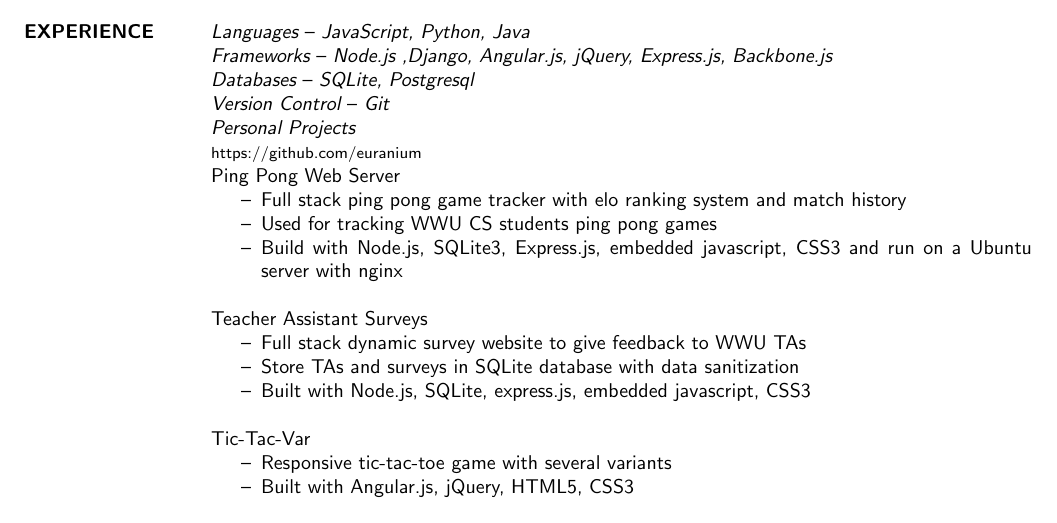
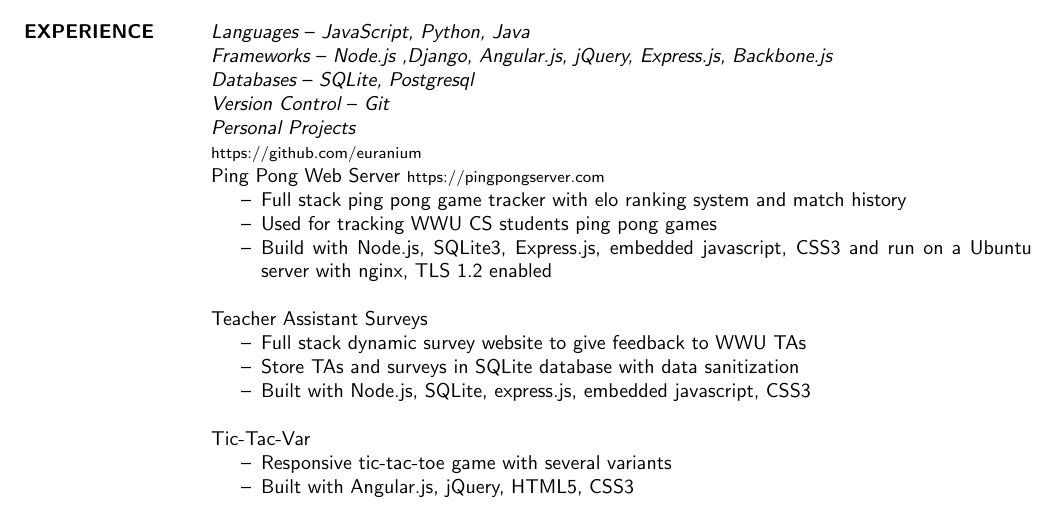
Before and after one commit to euranium/Resume, a LaTeX CV (Rainier_Harvey_Resume.tex): part of the page, cut so that both start at the same text. The pictures show the PDF file Rainier_Harvey_Resume.pdf that the author committed with the source.

Commit message:
added project url

```diff
--- a/Rainier_Harvey_Resume.tex
+++ b/Rainier_Harvey_Resume.tex
@@ -33,11 +33,11 @@
 	{\sl Version Control} -- {\sl Git}\\
 	{\sl Personal Projects}\\
 	{\footnotesize https://github.com/euranium}\\
-	Ping Pong Web Server
-	\begin{itemize} \itemsep -2pt
+	Ping Pong Web Server {\footnotesize https://pingpongserver.com}
+\begin{itemize}\itemsep -2pt
 		\item Full stack ping pong game tracker with elo ranking system and match history
 		\item Used for tracking WWU CS students ping pong games
-		\item Build with Node.js, SQLite3, Express.js, embedded javascript, CSS3 and run on a Ubuntu server with nginx
+		\item Build with Node.js, SQLite3, Express.js, embedded javascript, CSS3 and run on a Ubuntu server with nginx, TLS 1.2 enabled
 	\end{itemize}
 	Teacher Assistant Surveys
 	\begin{itemize} \itemsep -2pt
```
Also changed, not shown: Rainier_Harvey_Resume.pdf.
